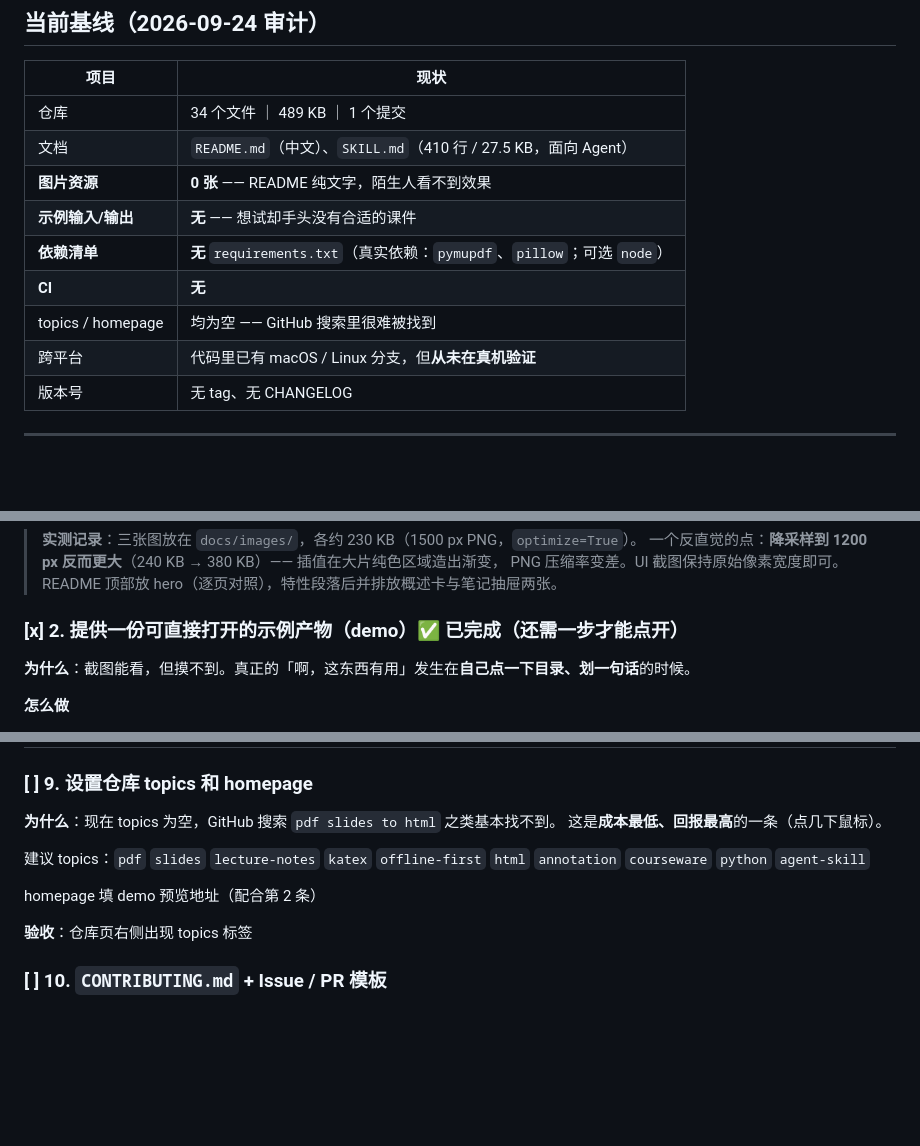
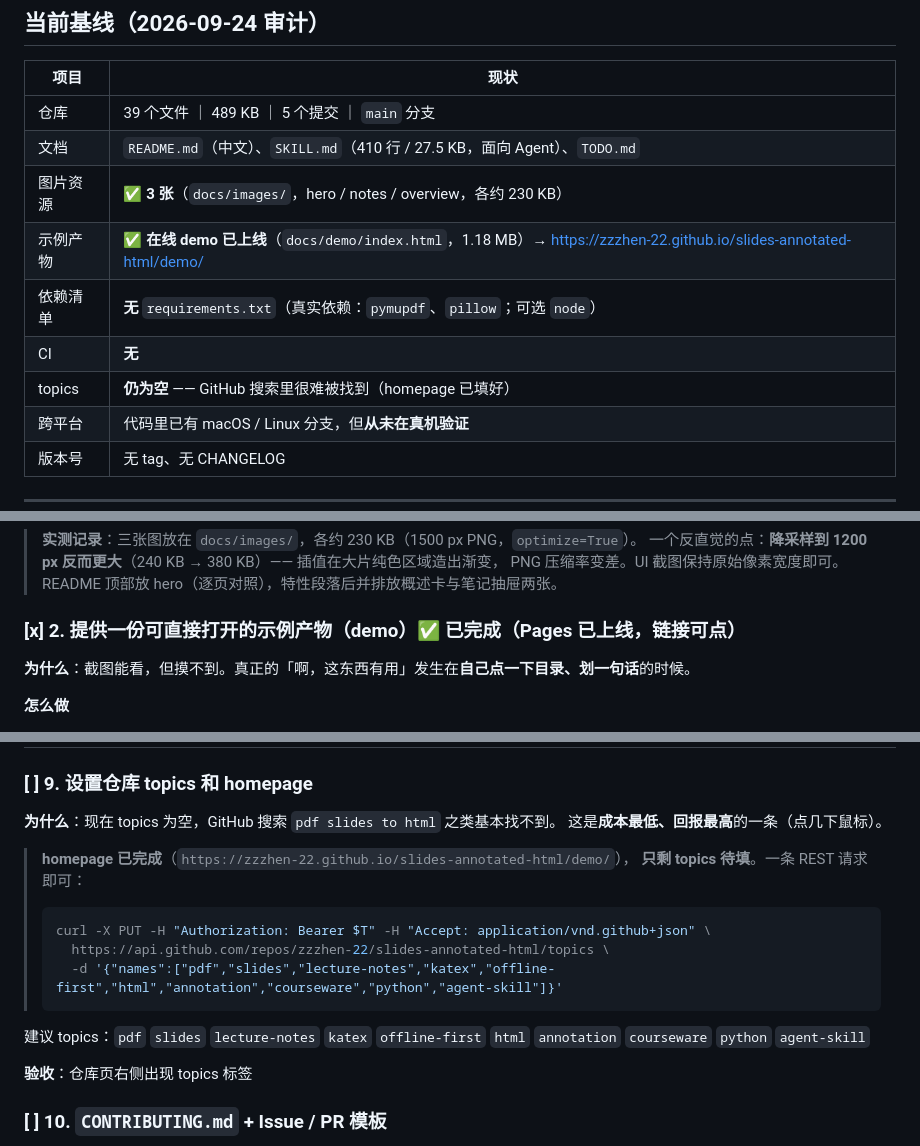
Before and after one commit to zzzhen-22/slides-annotated-html, a Markdown page: TODO.md, 3 parts joined by grey strips. GitHub-like rendering; blank space fills up the shorter version.

Commit message:
docs(todo): 基线表同步为 5 提交/39 文件现状，第 9 条补 topics 的 API 写法

````diff
--- a/TODO.md
+++ b/TODO.md
@@ -10,13 +10,13 @@
 
 | 项目 | 现状 |
 |---|---|
-| 仓库 | 34 个文件 ｜ 489 KB ｜ 1 个提交 |
-| 文档 | `README.md`（中文）、`SKILL.md`（410 行 / 27.5 KB，面向 Agent） |
-| **图片资源** | **0 张** —— README 纯文字，陌生人看不到效果 |
-| **示例输入/输出** | **无** —— 想试却手头没有合适的课件 |
-| **依赖清单** | **无** `requirements.txt`（真实依赖：`pymupdf`、`pillow`；可选 `node`） |
-| **CI** | **无** |
-| topics / homepage | 均为空 —— GitHub 搜索里很难被找到 |
+| 仓库 | 39 个文件 ｜ 489 KB ｜ 5 个提交 ｜ `main` 分支 |
+| 文档 | `README.md`（中文）、`SKILL.md`（410 行 / 27.5 KB，面向 Agent）、`TODO.md` |
+| 图片资源 | ✅ **3 张**（`docs/images/`，hero / notes / overview，各约 230 KB） |
+| 示例产物 | ✅ **在线 demo 已上线**（`docs/demo/index.html`，1.18 MB）→ <https://zzzhen-22.github.io/slides-annotated-html/demo/> |
+| 依赖清单 | **无** `requirements.txt`（真实依赖：`pymupdf`、`pillow`；可选 `node`） |
+| CI | **无** |
+| topics | **仍为空** —— GitHub 搜索里很难被找到（homepage 已填好） |
 | 跨平台 | 代码里已有 macOS / Linux 分支，但**从未在真机验证** |
 | 版本号 | 无 tag、无 CHANGELOG |
 
@@ -41,7 +41,7 @@
 > PNG 压缩率变差。UI 截图保持原始像素宽度即可。
 > README 顶部放 hero（逐页对照），特性段落后并排放概述卡与笔记抽屉两张。
 
-### [x] 2. 提供一份可直接打开的示例产物（demo）✅ **已完成（还需一步才能点开）**
+### [x] 2. 提供一份可直接打开的示例产物（demo）✅ **已完成（Pages 已上线，链接可点）**
 **为什么**：截图能看，但摸不到。真正的「啊，这东西有用」发生在**自己点一下目录、划一句话**的时候。
 
 **怎么做**
@@ -145,10 +145,16 @@ what it does / install / quick start / screenshots / limitations / license
 **为什么**：现在 topics 为空，GitHub 搜索 `pdf slides to html` 之类基本找不到。
 这是**成本最低、回报最高**的一条（点几下鼠标）。
 
+> **homepage 已完成**（`https://zzzhen-22.github.io/slides-annotated-html/demo/`），
+> **只剩 topics 待填**。一条 REST 请求即可：
+> ```bash
+> curl -X PUT -H "Authorization: Bearer $T" -H "Accept: application/vnd.github+json" \
+>   https://api.github.com/repos/zzzhen-22/slides-annotated-html/topics \
+>   -d '{"names":["pdf","slides","lecture-notes","katex","offline-first","html","annotation","courseware","python","agent-skill"]}'
+> ```
+
 建议 topics：`pdf` `slides` `lecture-notes` `katex` `offline-first` `html`
 `annotation` `courseware` `python` `agent-skill`
-
-homepage 填 demo 预览地址（配合第 2 条）
 
 **验收**：仓库页右侧出现 topics 标签
 
````
